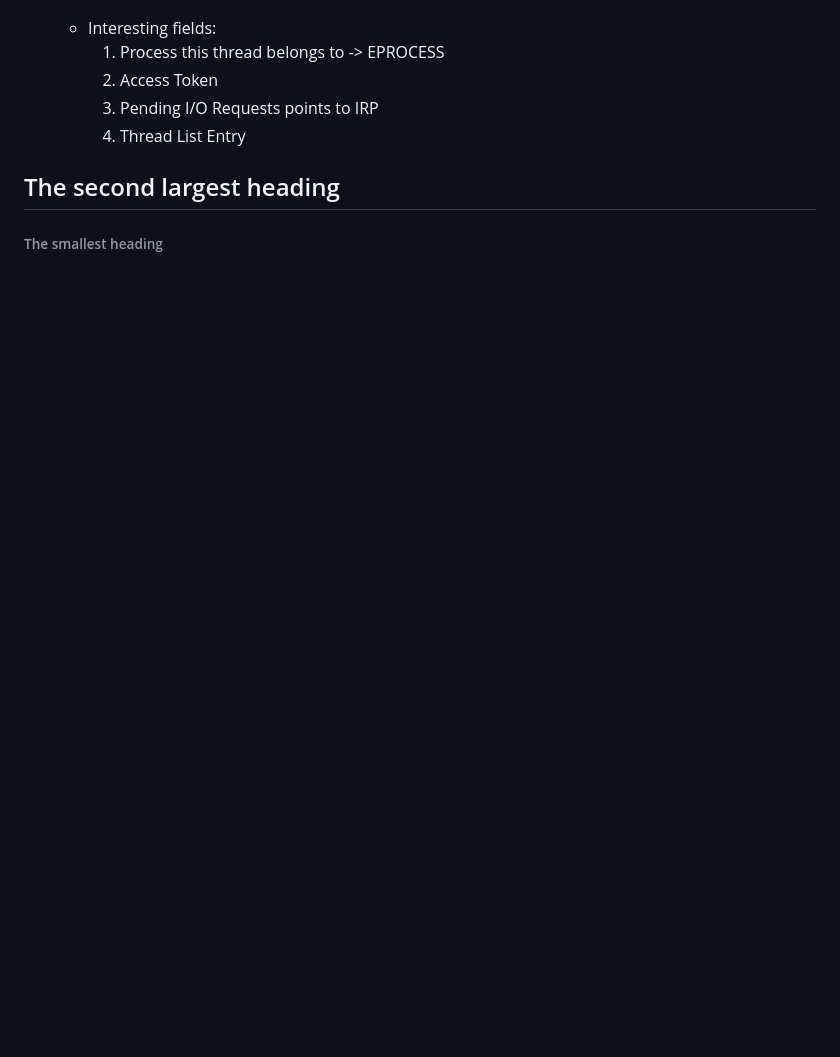
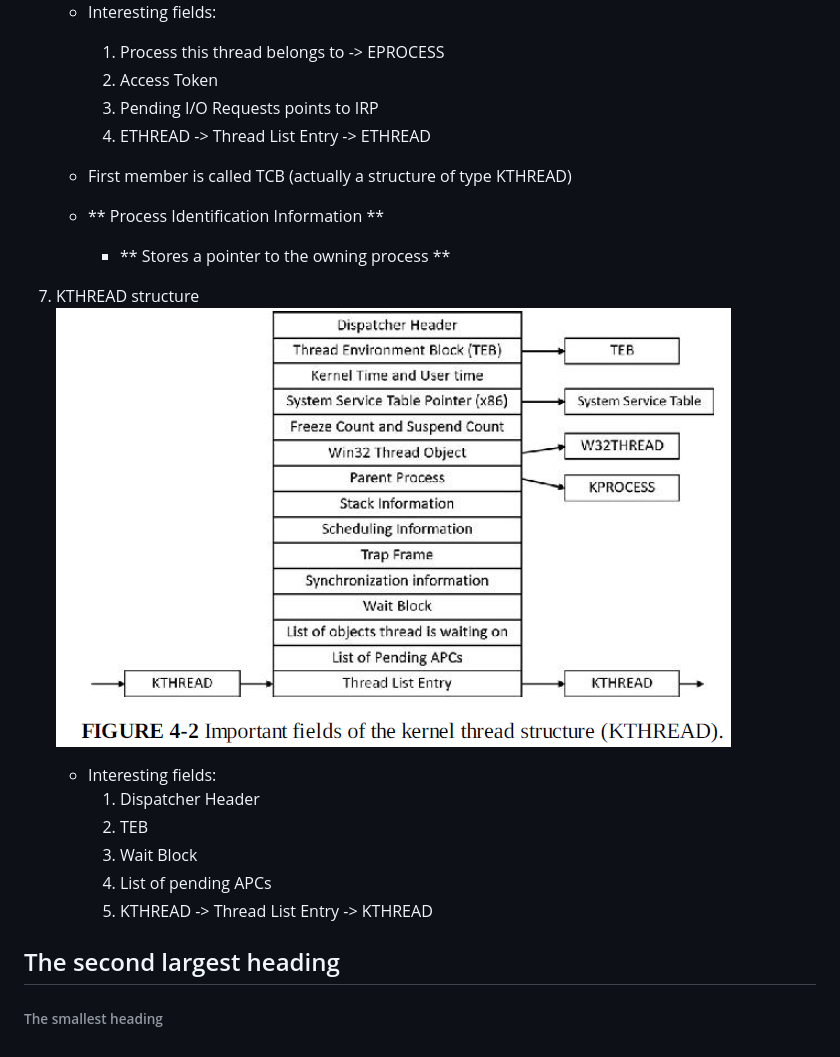
Before and after one commit to cddc12346/ReverseEngineerMadness, a Markdown page: Windows Internals Part 1/readme.md, the part around the change. GitHub-like rendering; pictures changed too: Windows Internals Part 1/Images/KTHREAD.PNG (added); blank space fills up the shorter version.

```diff
--- a/Windows Internals Part 1/readme.md
+++ b/Windows Internals Part 1/readme.md
@@ -23,7 +23,21 @@
 		1) Process this thread belongs to -> EPROCESS
 		2) Access Token
 		3) Pending I/O Requests points to IRP
-		4) Thread List Entry
+		4) ETHREAD -> Thread List Entry -> ETHREAD
+
+	- First member is called TCB (actually a structure of type KTHREAD)
+	- ** Process Identification Information **
+		- ** Stores a pointer to the owning process **
+
+7) KTHREAD structure
+![plot](./Images/KTHREAD.PNG)
+
+	- Interesting fields:
+		1) Dispatcher Header
+		2) TEB
+		3) Wait Block
+		4) List of pending APCs
+		5) KTHREAD -> Thread List Entry -> KTHREAD
 
 ## The second largest heading
 
```
